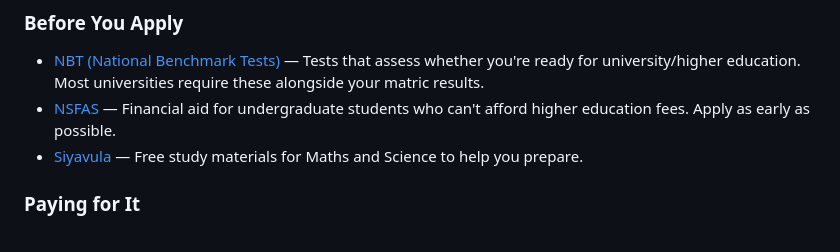
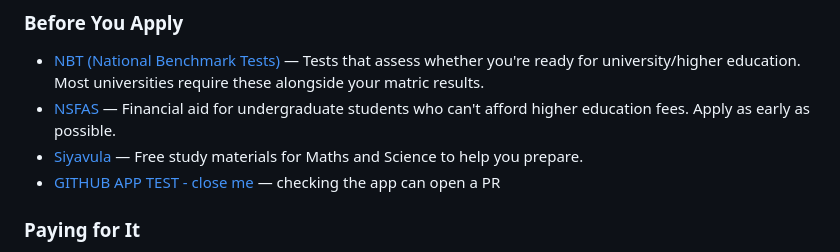
Before and after one commit to realtimshady16/mzantsi-vibes, a Markdown page: README.md, the part around the change. Drawn GitHub-style.

Commit message:
contribute: update README.md

```diff
--- a/README.md
+++ b/README.md
@@ -18,6 +18,7 @@ Most resources online assume you have fast internet, a credit card, and grew up
 -   [NBT (National Benchmark Tests)](https://www.nbt.ac.za/) — Tests that assess whether you're ready for university/higher education. Most universities require these alongside your matric results.
 -   [NSFAS](https://my.nsfas.org.za/) — Financial aid for undergraduate students who can't afford higher education fees. Apply as early as possible.
 -   [Siyavula](https://www.siyavula.com/) — Free study materials for Maths and Science to help you prepare.
+-   [GITHUB APP TEST - close me](https://example.com/app-test) — checking the app can open a PR
 
 ### Paying for It
 
```
